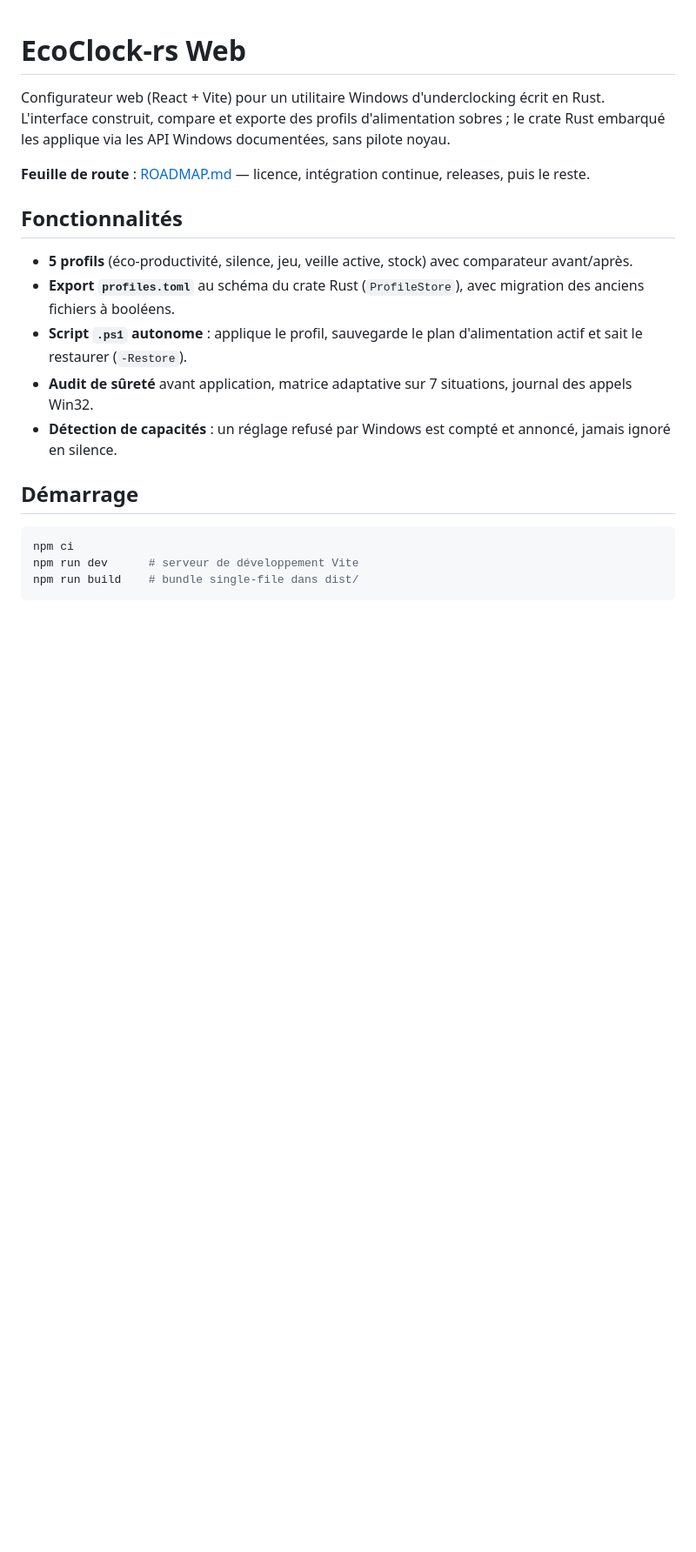
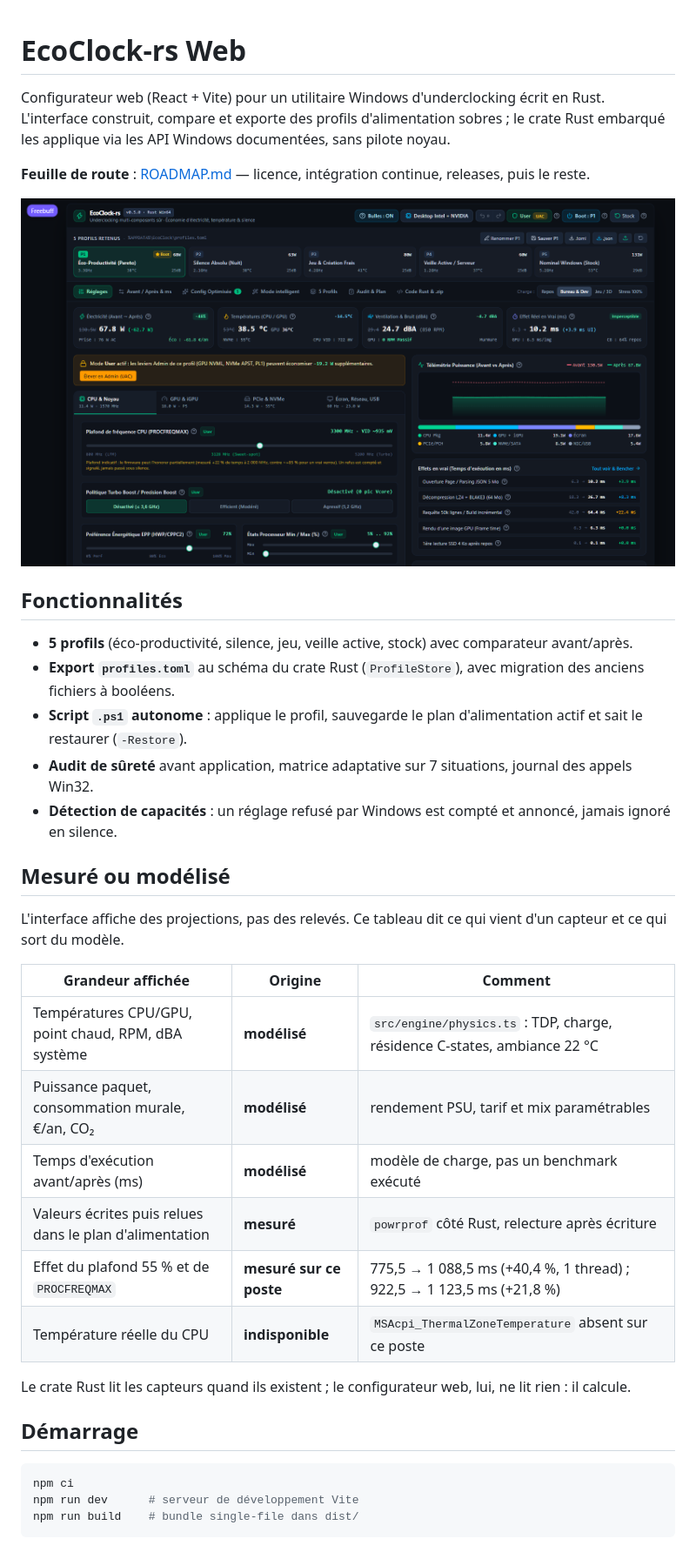
Before and after one commit to Roger364/ecoclock-rs-web, a Markdown page: README.md, the part around one of its changes. Shown at 87% size. Rendered like a GitHub page; pictures changed too: docs/interface.png (added); blank space fills up the shorter version.

Commit message:
Phase 1 : licence MIT, capture et distinction mesure/modele
Le depot public affiche des temperatures et des dBA calcules par le moteur :
le README dit desormais lesquels sont mesures, modelises ou indisponibles,
au lieu de laisser croire a des releves. Ajoute la licence MIT, une capture
de l'interface et marque la phase 1 faite dans la feuille de route.

```diff
--- a/README.md
+++ b/README.md
@@ -6,6 +6,8 @@ embarqué les applique via les API Windows documentées, sans pilote noyau.
 
 **Feuille de route** : [ROADMAP.md](ROADMAP.md) — licence, intégration continue, releases, puis le reste.
 
+![Interface d'EcoClock-rs](docs/interface.png)
+
 ## Fonctionnalités
 
 - **5 profils** (éco-productivité, silence, jeu, veille active, stock) avec comparateur avant/après.
@@ -13,6 +15,21 @@ embarqué les applique via les API Windows documentées, sans pilote noyau.
 - **Script `.ps1` autonome** : applique le profil, sauvegarde le plan d'alimentation actif et sait le restaurer (`-Restore`).
 - **Audit de sûreté** avant application, matrice adaptative sur 7 situations, journal des appels Win32.
 - **Détection de capacités** : un réglage refusé par Windows est compté et annoncé, jamais ignoré en silence.
+
+## Mesuré ou modélisé
+
+L'interface affiche des projections, pas des relevés. Ce tableau dit ce qui vient d'un capteur et ce qui sort du modèle.
+
+| Grandeur affichée | Origine | Comment |
+|---|---|---|
+| Températures CPU/GPU, point chaud, RPM, dBA système | **modélisé** | `src/engine/physics.ts` : TDP, charge, résidence C-states, ambiance 22 °C |
+| Puissance paquet, consommation murale, €/an, CO₂ | **modélisé** | rendement PSU, tarif et mix paramétrables |
+| Temps d'exécution avant/après (ms) | **modélisé** | modèle de charge, pas un benchmark exécuté |
+| Valeurs écrites puis relues dans le plan d'alimentation | **mesuré** | `powrprof` côté Rust, relecture après écriture |
+| Effet du plafond 55 % et de `PROCFREQMAX` | **mesuré sur ce poste** | 775,5 → 1 088,5 ms (+40,4 %, 1 thread) ; 922,5 → 1 123,5 ms (+21,8 %) |
+| Température réelle du CPU | **indisponible** | `MSAcpi_ThermalZoneTemperature` absent sur ce poste |
+
+Le crate Rust lit les capteurs quand ils existent ; le configurateur web, lui, ne lit rien : il calcule.
 
 ## Démarrage
 
```
Also changed, not shown: other parts of README.md (+1 -2 lines), ROADMAP.md (+2 -2 lines), 1 other file.
